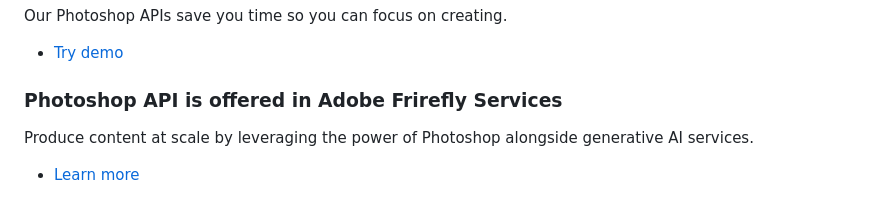
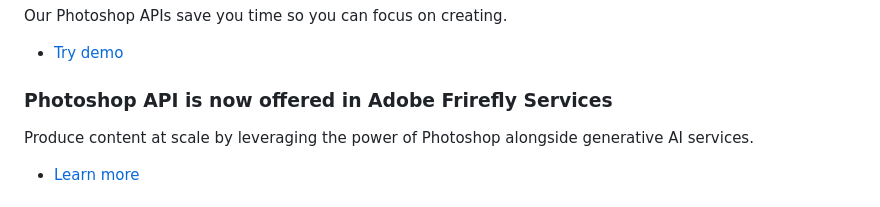
Before and after one commit to AdobeDocs/photoshop-api, a Markdown page: src/pages/index.md, the part around the change. Rendered like a GitHub page.

```diff
--- a/src/pages/index.md
+++ b/src/pages/index.md
@@ -25,7 +25,7 @@ Our Photoshop APIs save you time so you can focus on creating.
 [//]: # (-----------------------------------SDK Section--------------------------------------------------------)
 <TextBlock slots="heading, text1, buttons" theme="light" isCentered className="index-sdk"/>
 
-### Photoshop API is offered in Adobe Frirefly Services
+### Photoshop API is now offered in Adobe Frirefly Services
 
 Produce content at scale by leveraging the power of Photoshop alongside generative AI services.
 
```
